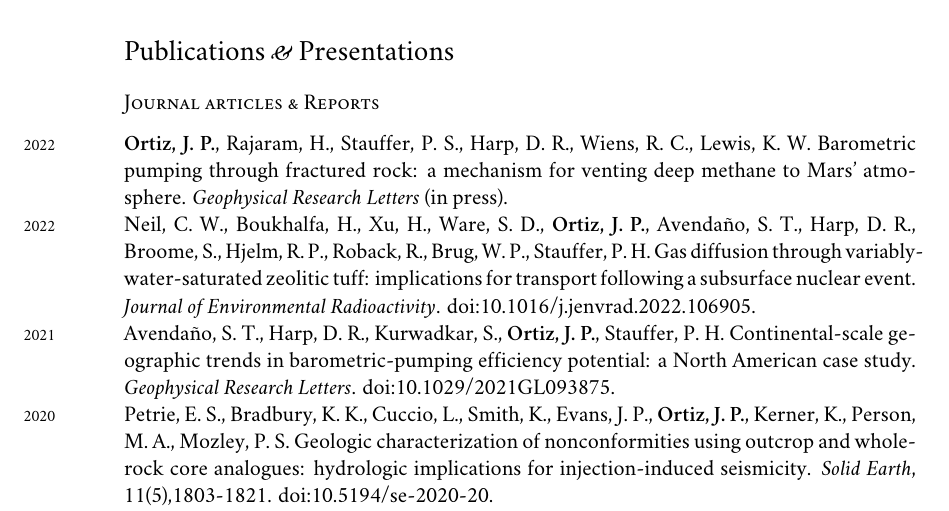
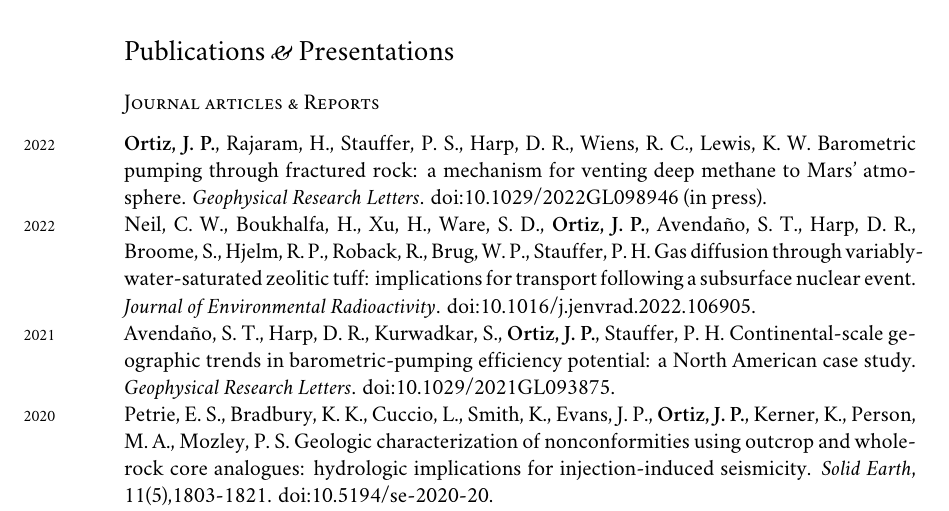
Before and after one commit to johnportiz14/cv, a LaTeX CV (john_ortiz_cv.tex): part of page 5 of 8, cut so that both start at the same text. Compiled offline with XeLaTeX; a missing font is replaced by an installed copy or a similar font.

Commit message:
Add DOI number to Mars GRL article.

```diff
--- a/john_ortiz_cv.tex
+++ b/john_ortiz_cv.tex
@@ -377,7 +377,7 @@
 \years{2022}\textbf{Ortiz, J. P.}, Rajaram, H., Stauffer, P. S., Harp, D. R.,
 Wiens, R. C., Lewis, K. W.  Barometric pumping through fractured rock: a
 mechanism for venting deep methane to Mars' atmosphere.  \emph{Geophysical
-Research Letters} (in press). \\
+Research Letters}. doi:10.1029/2022GL098946 (in press). \\
 \years{2022}Neil, C. W., Boukhalfa, H., Xu, H., Ware, S. D., \textbf{Ortiz, J.
 P.}, Avendaño, S. T., Harp, D. R., Broome, S., Hjelm, R. P., Roback, R., Brug,
 W. P., Stauffer, P. H. Gas diffusion through variably-water-saturated zeolitic
```
